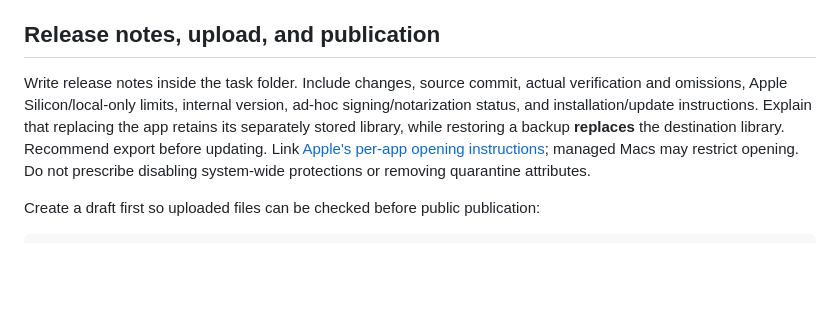
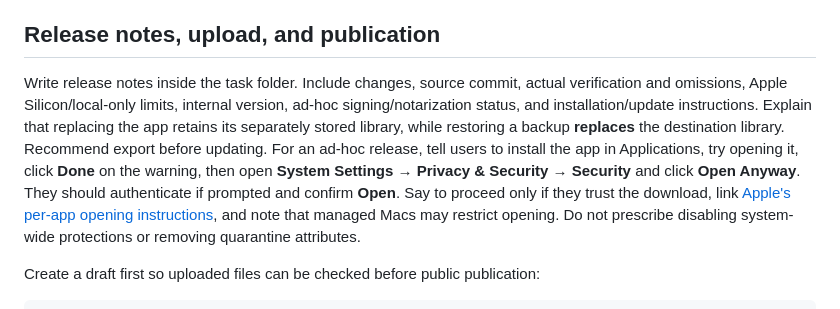
Before and after one commit to Barbacoa08/stashpad, a Markdown page: docs/RELEASING.md, the part around the change. Rendered like a GitHub page; blank space fills up the shorter version.

```diff
--- a/docs/RELEASING.md
+++ b/docs/RELEASING.md
@@ -109,7 +109,7 @@ trap - EXIT HUP INT TERM
 
 ## Release notes, upload, and publication
 
-Write release notes inside the task folder. Include changes, source commit, actual verification and omissions, Apple Silicon/local-only limits, internal version, ad-hoc signing/notarization status, and installation/update instructions. Explain that replacing the app retains its separately stored library, while restoring a backup **replaces** the destination library. Recommend export before updating. Link [Apple's per-app opening instructions](https://support.apple.com/en-us/102445); managed Macs may restrict opening. Do not prescribe disabling system-wide protections or removing quarantine attributes.
+Write release notes inside the task folder. Include changes, source commit, actual verification and omissions, Apple Silicon/local-only limits, internal version, ad-hoc signing/notarization status, and installation/update instructions. Explain that replacing the app retains its separately stored library, while restoring a backup **replaces** the destination library. Recommend export before updating. For an ad-hoc release, tell users to install the app in Applications, try opening it, click **Done** on the warning, then open **System Settings → Privacy & Security → Security** and click **Open Anyway**. They should authenticate if prompted and confirm **Open**. Say to proceed only if they trust the download, link [Apple's per-app opening instructions](https://support.apple.com/en-us/102445), and note that managed Macs may restrict opening. Do not prescribe disabling system-wide protections or removing quarantine attributes.
 
 Create a draft first so uploaded files can be checked before public publication:
 
```
Also changed, not shown: DISCUSSIONS.md (+4 -0 lines), README.md (+7 -1 lines), docs/media/macos-open-anyway.png (added).
